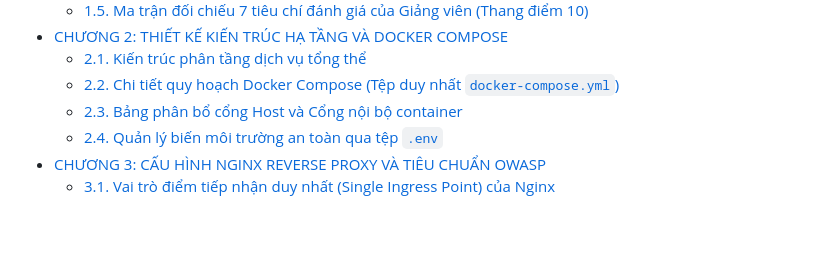
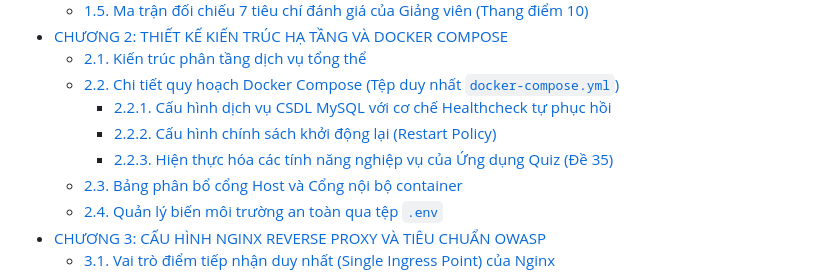
Before and after one commit to dtc245200049-NguyenVietDung/dtc245200049-mon-trien-khai, a Markdown page: Bao_Cao_Thuc_Hanh_Mon_Hoc.md, the part around one of its changes. GitHub-like rendering; blank space fills up the shorter version.

```diff
--- a/Bao_Cao_Thuc_Hanh_Mon_Hoc.md
+++ b/Bao_Cao_Thuc_Hanh_Mon_Hoc.md
@@ -52,6 +52,9 @@ Mã SV: **DTC245200049**
 - [CHƯƠNG 2: THIẾT KẾ KIẾN TRÚC HẠ TẦNG VÀ DOCKER COMPOSE](#chương-2-thiết-kế-kiến-trúc-hạ-tầng-và-docker-compose)
   - [2.1. Kiến trúc phân tầng dịch vụ tổng thể](#21-kiến-trúc-phân-tầng-dịch-vụ-tổng-thể)
   - [2.2. Chi tiết quy hoạch Docker Compose (Tệp duy nhất `docker-compose.yml`)](#22-chi-tiết-quy-hoạch-docker-compose-tệp-duy-nhất-docker-composeyml)
+    - [2.2.1. Cấu hình dịch vụ CSDL MySQL với cơ chế Healthcheck tự phục hồi](#221-cấu-hình-dịch-vụ-csdl-mysql-với-cơ-chế-healthcheck-tự-phục-hồi)
+    - [2.2.2. Cấu hình chính sách khởi động lại (Restart Policy)](#222-cấu-hình-chính-sách-khởi-động-lại-restart-policy)
+    - [2.2.3. Hiện thực hóa các tính năng nghiệp vụ của Ứng dụng Quiz (Đề 35)](#223-hiện-thực-hóa-các-tính-năng-nghiệp-vụ-của-ứng-dụng-quiz-đề-35)
   - [2.3. Bảng phân bổ cổng Host và Cổng nội bộ container](#23-bảng-phân-bổ-cổng-host-và-cổng-nội-bộ-container)
   - [2.4. Quản lý biến môi trường an toàn qua tệp `.env`](#24-quản-lý-biến-môi-trường-an-toàn-qua-tệp-env)
 - [CHƯƠNG 3: CẤU HÌNH NGINX REVERSE PROXY VÀ TIÊU CHUẨN OWASP](#chương-3-cấu-hình-nginx-reverse-proxy-và-tiêu-chuẩn-owasp)
```
Also changed, not shown: other parts of Bao_Cao_Thuc_Hanh_Mon_Hoc.md (+24 -2 lines).
